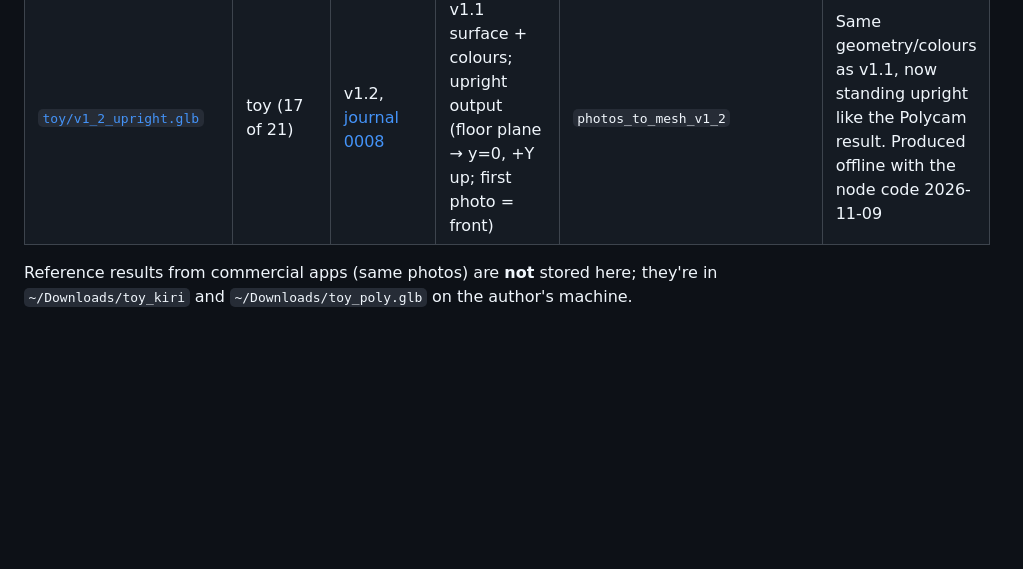
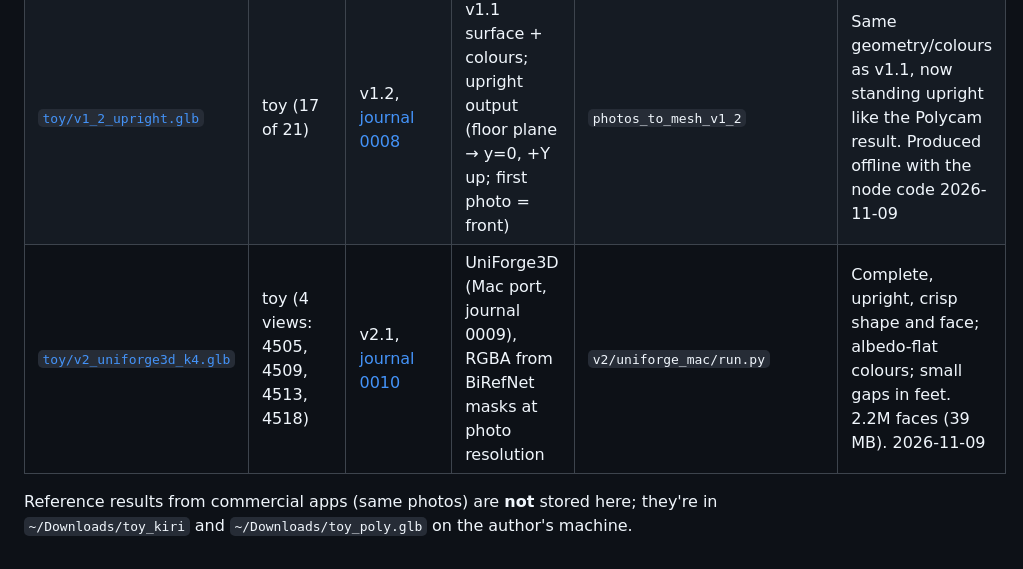
Before and after one commit to ishugaepov/ysda_3d_reconstruction, a Markdown page: models/README.md, the part around the change. Drawn GitHub-style; blank space fills up the shorter version.

```diff
--- a/models/README.md
+++ b/models/README.md
@@ -15,5 +15,6 @@ Naming: `models/<dataset>/<version>_<short-method>.glb`. Add a row below for eve
 | [`toy/v1_colmap.glb`](toy/v1_colmap.glb) | toy (17 of 21 photos kept) | v1, [journal 0005](../journal/0005_v1-colmap-cameras.md) | COLMAP SfM cameras (bundle adjustment, k1), DA3 depth rescaled per view, carving, vertex colours | `photos_to_mesh_v1_colmap` | Sharp face, distinct feet; IoU 0.895; arbitrary orientation, dark underside. Produced in Comfy Desktop 2026-11-06 |
 | [`toy/v1_1_meshvis.glb`](toy/v1_1_meshvis.glb) | toy (17 of 21) | v1.1, [journal 0007](../journal/0007_v1-1-mesh-visibility.md) | v1 cameras; carving depth_tol 0.05; colour visibility from the mesh z-buffer | `photos_to_mesh_v1_1` | Fuller shape, fewer artifacts, slightly softer face; held-out full-mask PSNR 17.4 dB (v1: 13.7). Produced offline with the node code 2026-11-07 |
 | [`toy/v1_2_upright.glb`](toy/v1_2_upright.glb) | toy (17 of 21) | v1.2, [journal 0008](../journal/0008_v1-2-tsdf-upright.md) | v1.1 surface + colours; upright output (floor plane → y=0, +Y up; first photo = front) | `photos_to_mesh_v1_2` | Same geometry/colours as v1.1, now standing upright like the Polycam result. Produced offline with the node code 2026-11-09 |
+| [`toy/v2_uniforge3d_k4.glb`](toy/v2_uniforge3d_k4.glb) | toy (4 views: 4505, 4509, 4513, 4518) | v2.1, [journal 0010](../journal/0010_v2-1-uniforge3d-toy.md) | UniForge3D (Mac port, journal 0009), RGBA from BiRefNet masks at photo resolution | `v2/uniforge_mac/run.py` | Complete, upright, crisp shape and face; albedo-flat colours; small gaps in feet. 2.2M faces (39 MB). 2026-11-09 |
 
 Reference results from commercial apps (same photos) are **not** stored here; they're in `~/Downloads/toy_kiri` and `~/Downloads/toy_poly.glb` on the author's machine.
```
Also changed, not shown: journal/0009_v2-0-uniforge3d-on-mac.md (added, +67 -0 lines), journal/0010_v2-1-uniforge3d-toy.md (added, +53 -0 lines), journal/README.md (+2 -0 lines), journal/assets/0010_v12_vs_uniforge3d_k4_vs_polycam.jpg (added), 2 other files.
